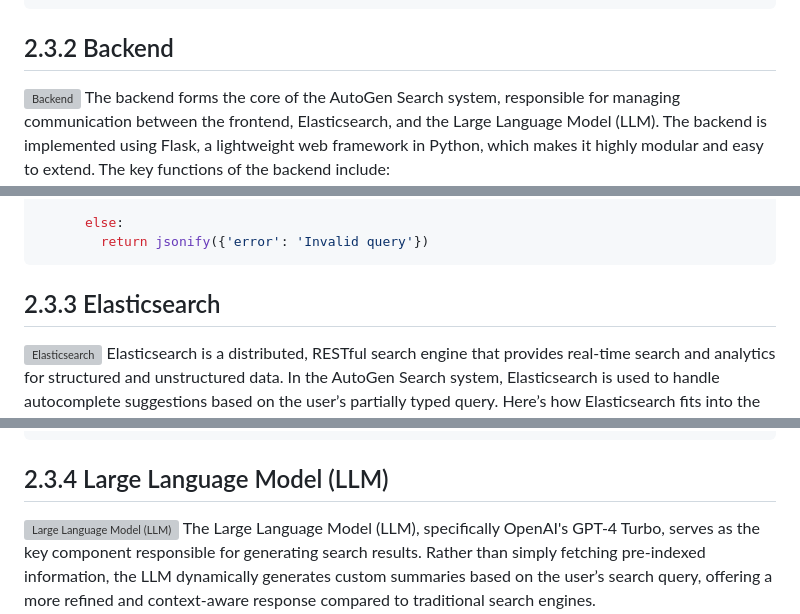
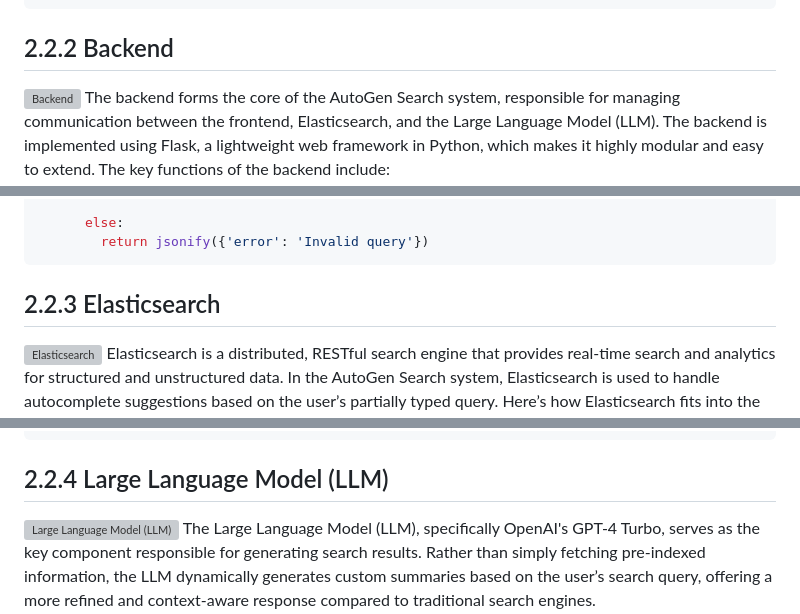
Before and after one commit to Anchor27/AutoGen-Search, a Markdown page: README.md, 3 parts joined by grey strips. Drawn GitHub-style; grey boxes are pictures that could not be loaded.

````diff
--- a/README.md
+++ b/README.md
@@ -134,7 +129,7 @@ Search
 </div>
 ```
 
- ## 2.3.2 Backend
+ ## 2.2.2 Backend
 <img src = "https://github.com/Anchor27/Projects-Data-Repo/blob/main/backend.png" alt = "Backend">
 The backend forms the core of the AutoGen Search system, responsible for managing communication between the frontend, Elasticsearch, and the Large Language Model (LLM). The backend is implemented using Flask, a lightweight web framework in Python, which makes it highly modular and easy to extend. The key functions of the backend include:
 
@@ -199,7 +194,7 @@ The backend logic can be broken down into two processes:
         return jsonify({'error': 'Invalid query'})
 ```
 
-## 2.3.3 Elasticsearch
+## 2.2.3 Elasticsearch
 <img src="https://github.com/Anchor27/Projects-Data-Repo/blob/main/elasticsearch.jpeg" alt="Elasticsearch">
 Elasticsearch is a distributed, RESTful search engine that provides real-time search and analytics for structured and unstructured data. In the AutoGen Search system, Elasticsearch is used to handle autocomplete suggestions based on the user’s partially typed query. Here’s how Elasticsearch fits into the architecture:
 
@@ -231,7 +226,7 @@ body = {
     }
 }
 ```
-## 2.3.4 Large Language Model (LLM)
+## 2.2.4 Large Language Model (LLM)
 <img src = "https://github.com/Anchor27/Projects-Data-Repo/blob/main/LLM.png" alt = "Large Language Model (LLM)">
 The Large Language Model (LLM), specifically OpenAI's GPT-4 Turbo, serves as the key component responsible for generating search results. Rather than simply fetching pre-indexed information, the LLM dynamically generates custom summaries based on the user’s search query, offering a more refined and context-aware response compared to traditional search engines.
 
````
Also changed, not shown: other parts of README.md (+10 -15 lines).
